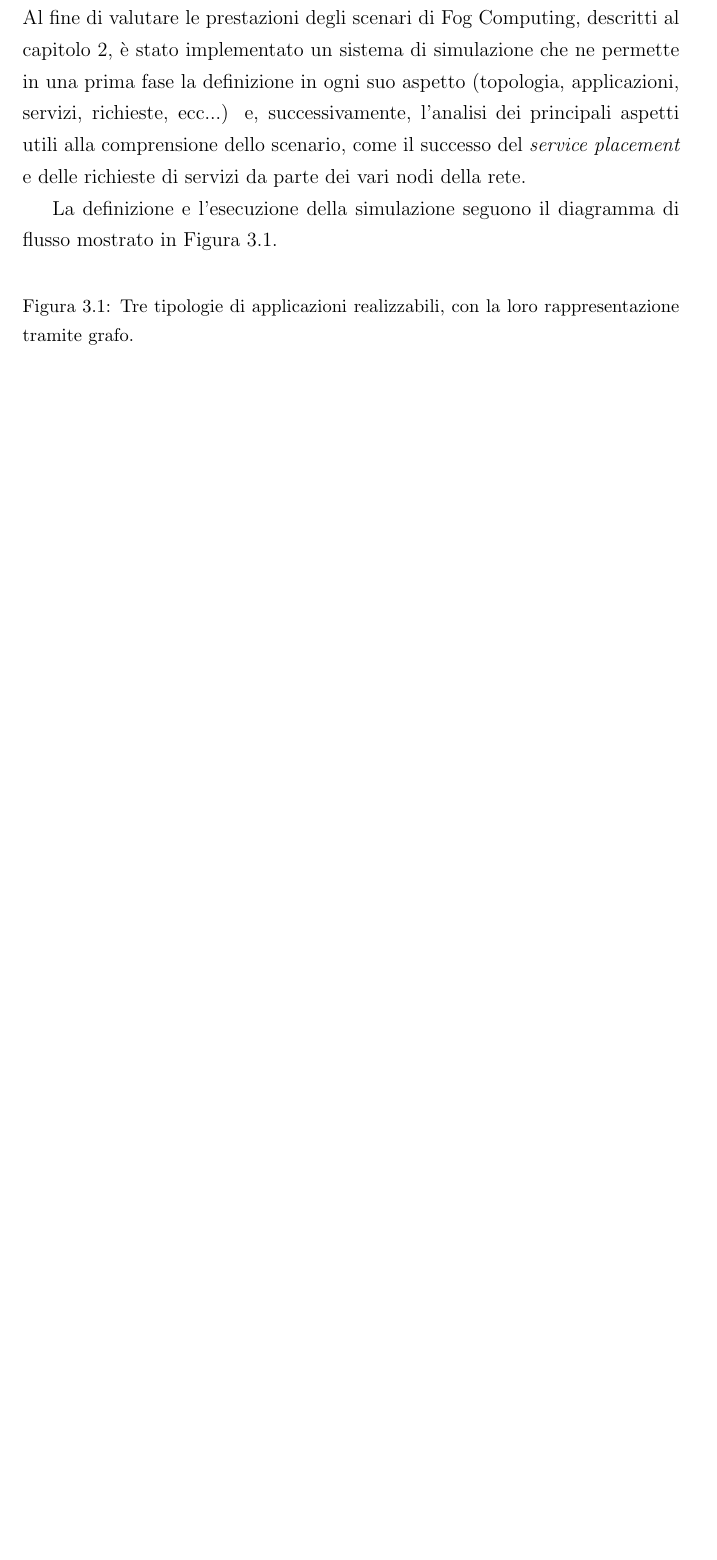
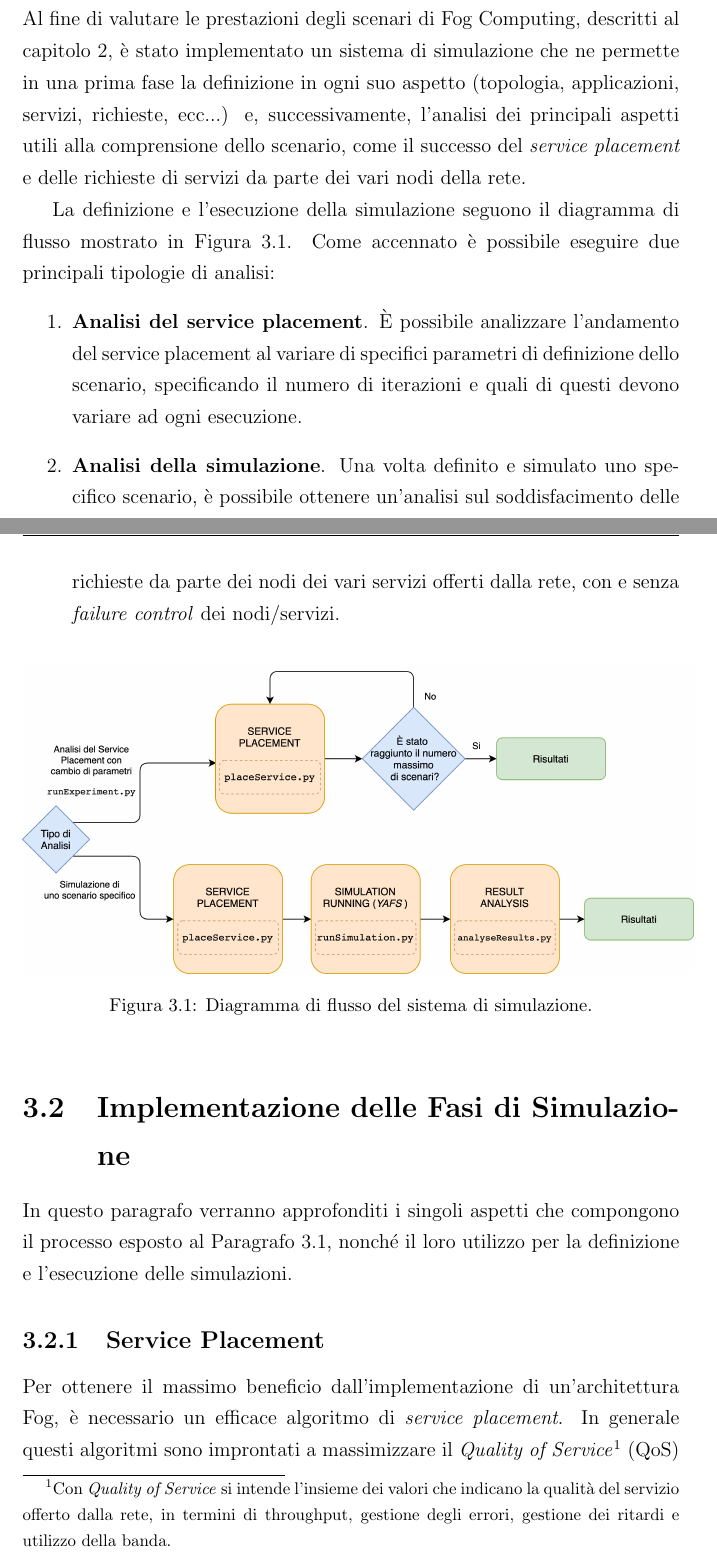
Before and after one commit to FilippoScaramuzza/bachelor-thesis, a LaTeX thesis (Thesis/tesi.tex, which reads Thesis/implementazione.tex): part of page 29 of 36 before the commit and two parts of pages 29 and 30 of 38 after it, the two joined at a grey line, cut so that both start at the same text, the shorter picture padded with empty space. The pictures show the PDF file Thesis/tesi.pdf that the author committed with the source.

Commit message:
Inizio capitolo 3

```diff
--- a/Thesis/implementazione.tex
+++ b/Thesis/implementazione.tex
@@ -2,14 +2,28 @@
 \label{chapter:implementazione}
 
-\section{Processo di Simulazione dello Scenario}
+\section[Sistema Realizzato per Simulazioni ed Analisi]{Sistema Realizzato per Simulazioni ed\\ Analisi}
+\label{section:sistema_analisi}
 
 Al fine di valutare le prestazioni degli scenari di Fog Computing, descritti al capitolo \ref{chapter:architettura}, è stato implementato un sistema di simulazione che ne permette in una prima fase la definizione in ogni suo aspetto (topologia, applicazioni, servizi, richieste, ecc...) e, successivamente, l'analisi dei principali aspetti utili alla comprensione dello scenario, come il successo del \textit{service placement} e delle richieste di servizi da parte dei vari nodi della rete.
 
-La definizione e l'esecuzione della simulazione seguono il diagramma di flusso mostrato in Figura \ref{fig:sim_flow_diagram}.
+La definizione e l'esecuzione della simulazione seguono il diagramma di flusso mostrato in Figura \ref{fig:sim_flow_diagram}. Come accennato è possibile eseguire due principali tipologie di analisi:
+\begin{enumerate}
+	\item \textbf{Analisi del service placement}. È possibile analizzare l'andamento del service placement al variare di specifici parametri di definizione dello scenario, specificando il numero di iterazioni e quali di questi devono variare ad ogni esecuzione.
+	\item \textbf{Analisi della simulazione}. Una volta definito e simulato uno specifico scenario, è possibile ottenere un'analisi sul soddisfacimento delle richieste da parte dei nodi dei vari servizi offerti dalla rete, con e senza \textit{failure control} dei nodi/servizi.
+\end{enumerate}
+
 
 \begin{figure}[!ht]
   \includegraphics[width=14cm]{images/sim_flow_diagram}
   \centering
-  \caption{Tre tipologie di applicazioni realizzabili, con la loro rappresentazione tramite grafo.}
+  \caption{Diagramma di flusso del sistema di simulazione.}
   \label{fig:sim_flow_diagram}
 \end{figure}
+
+\section{Implementazione delle Fasi di Simulazione}
+
+In questo paragrafo verranno approfonditi i singoli aspetti che compongono il processo esposto al Paragrafo \ref{section:sistema_analisi}, nonché il loro utilizzo per la definizione e l'esecuzione delle simulazioni.
+
+\subsection{Service Placement}
+
+Per ottenere il massimo beneficio dall'implementazione di un'architettura Fog, è necessario un efficace algoritmo di \textit{service placement}. In generale questi algoritmi sono improntati a massimizzare il \textit{Quality of Service}\footnote{Con \textit{Quality of Service} si intende l'insieme dei valori che indicano la qualità del servizio offerto dalla rete, in termini di throughput, gestione degli errori, gestione dei ritardi e utilizzo della banda.} (QoS) o il bilanciamento del carico, oppure a minimizzare il consumo di energia, la latenza o il costo della comunicazione.
```
Also changed, not shown: Thesis/.texpadtmp/tesi.bbl (added), Thesis/images/sim_flow_diagram.png (added), Thesis/tesi.pdf, Thesis/implementazione.tex (2 more changed lines), 8 other files.
